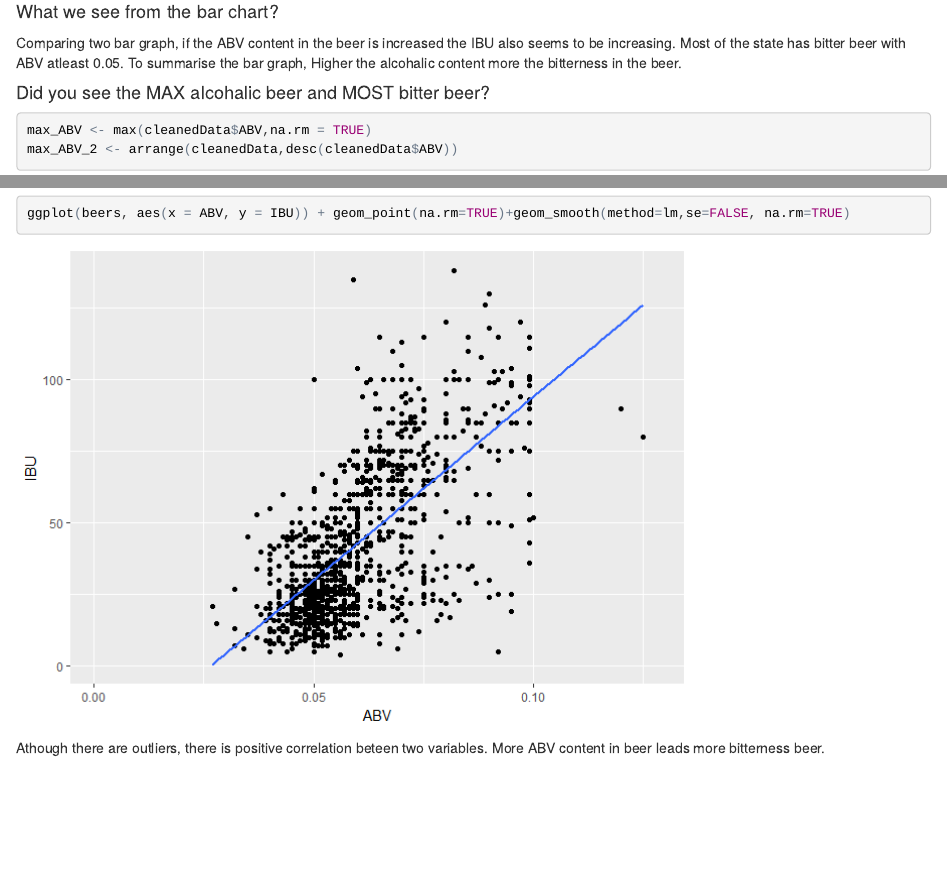
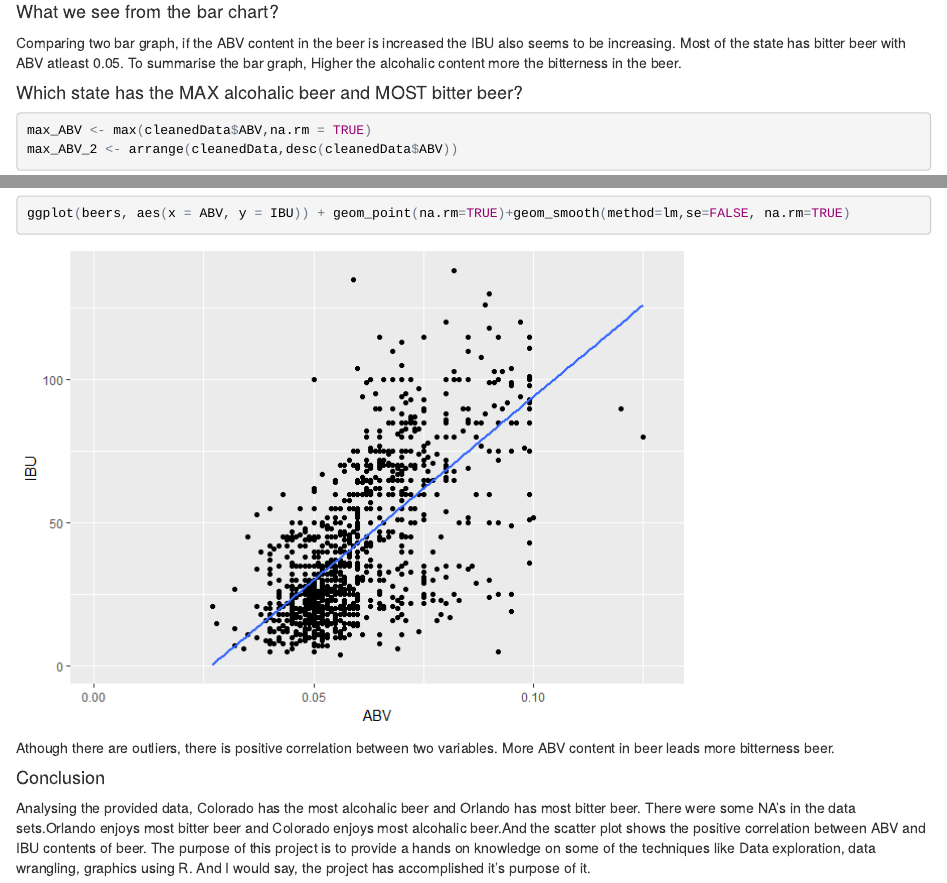
Before and after one commit to m-nepal/MSDS6306_CaseStudy01, an R Markdown document (MNepal_CaseStudy01.Rmd): the page in a window 1100 px wide, from 7980 px down, and a second part further down, joined at a grey line. The pictures show the output file MNepal_CaseStudy01.html that the author committed with the source, opened offline.

Commit message:
Updated the r- markdown.

````diff
--- a/MNepal_CaseStudy01.Rmd
+++ b/MNepal_CaseStudy01.Rmd
@@ -150,7 +150,7 @@ ggplot(median_ABV_IBU,aes(median_ABV_IBU$State, y=median_ABV_IBU$Median_IBU))+
 #### What we see from the bar chart?
 Comparing two bar graph, if the ABV content in the beer is increased the IBU also seems to be increasing. Most of the state has bitter beer with  ABV atleast 0.05. To summarise the bar graph, Higher the alcohalic content more the bitterness in the beer.
 
-#### Did you see the MAX alcohalic beer and MOST bitter beer?
+#### Which state has the MAX alcohalic beer and MOST bitter beer?
 ```{r}
 max_ABV <- max(cleanedData$ABV,na.rm = TRUE)
 max_ABV_2 <- arrange(cleanedData,desc(cleanedData$ABV))
@@ -181,4 +181,8 @@ ggplot(beers, aes(x = ABV, y = IBU)) + geom_point(na.rm=TRUE)+geom_smooth(method
 
 ```
 
-Athough there are outliers, there is positive correlation beteen two variables. More ABV content in beer leads more bitterness beer.
+Athough there are outliers, there is positive correlation between two variables. More ABV content in beer leads more bitterness beer.
+
+#### Conclusion
+Analysing the provided data, Colorado has the most alcohalic beer and Orlando has most bitter beer. There were some NA's in the data sets.Orlando enjoys most bitter beer and  Colorado enjoys most alcohalic beer.And the scatter plot shows the positive correlation between ABV and IBU contents of beer.
+The purpose of this project is to provide a hands on knowledge on some of the techniques like Data exploration, data wrangling, graphics using R. And I would say, the project has accomplished it's  purpose of it.
````
Also changed, not shown: MNepal_CaseStudy01.html, MNepal_CaseStudy01.md.
